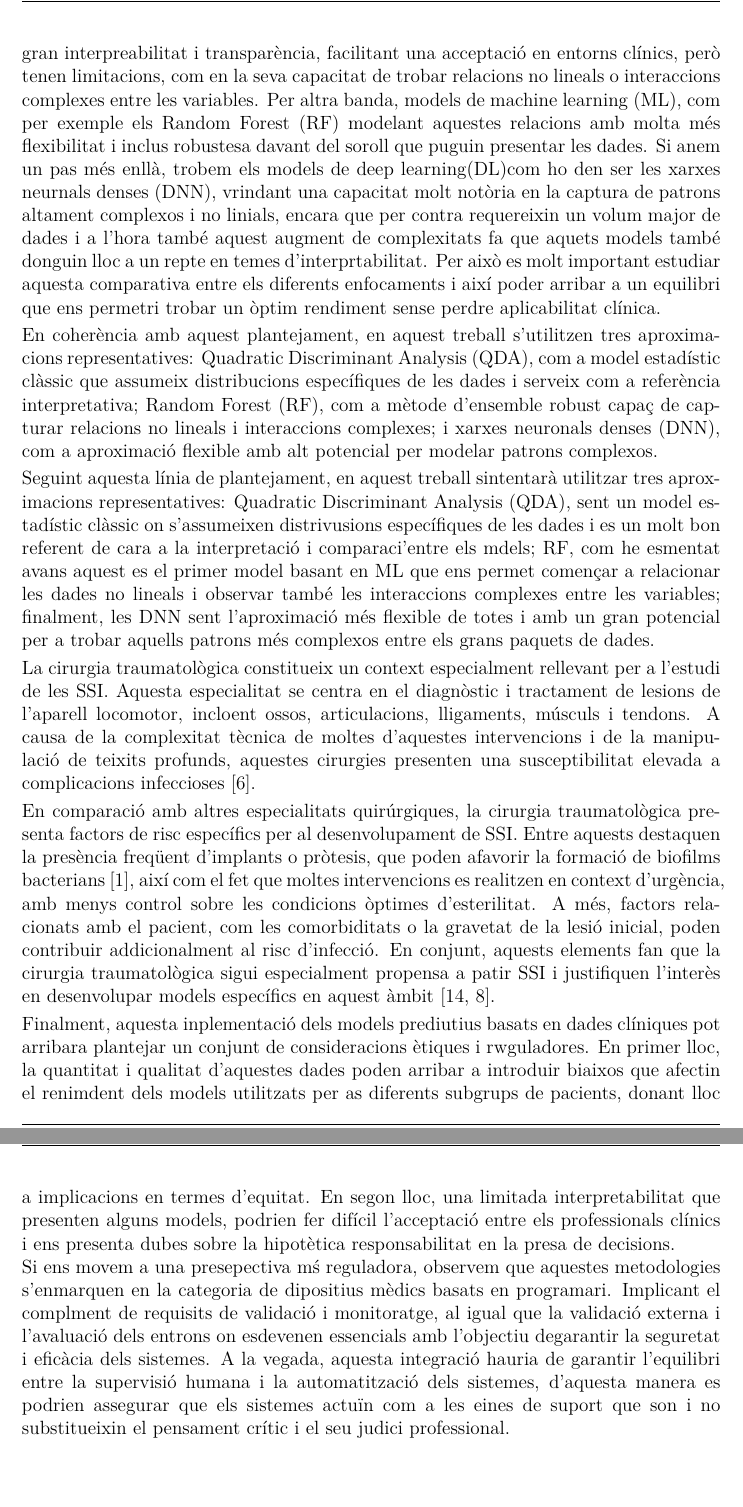
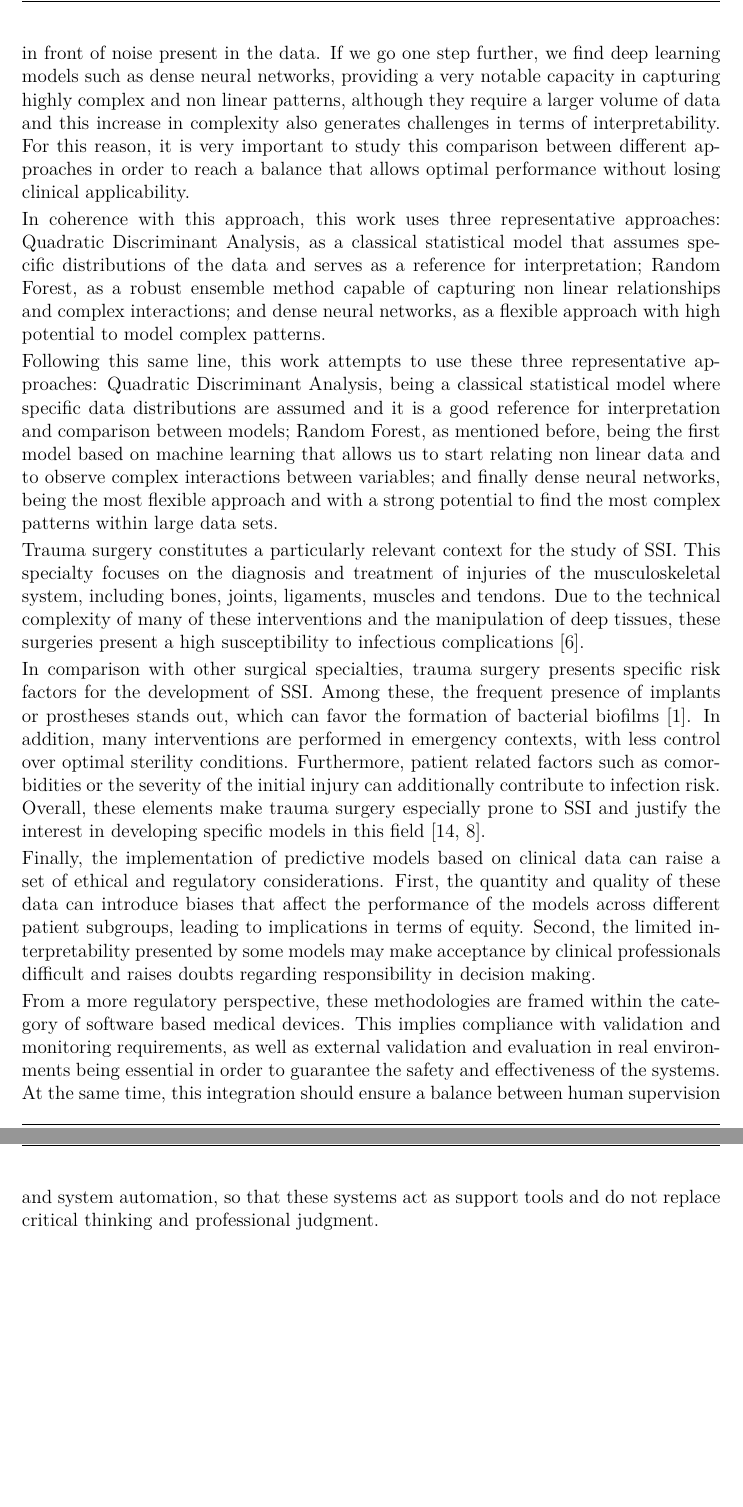
Before and after one commit to MarcTomasMoncu/Memoria_TFM, a LaTeX paper (report.tex): two parts of pages 6 and 7 of 16, joined at a grey line, cut at the place of the change, the shorter picture padded with empty space. Compiled offline with XeLaTeX.

Commit message:
Pas angles la intro

```diff
--- a/report.tex
+++ b/report.tex
@@ -75,17 +74,19 @@ En la vigilància de les SSI, es molt important diferenciar entre un enfocament
 
-Si ho portem a un punt de vista més metodològic, aquets enfocament tenen aventatges i desaventatges. Per exemple models que es basen en regles es certt que presenten una gran interpreabilitat i transparència, facilitant una acceptació en entorns clínics, però tenen limitacions, com en la seva capacitat de trobar relacions no lineals o interaccions complexes entre les variables. Per altra banda, models de machine learning (ML), com per exemple els Random Forest (RF) modelant aquestes relacions amb molta més flexibilitat i inclus robustesa davant del soroll que puguin presentar les dades. Si anem un pas més enllà, trobem els models de deep learning(DL)com ho den ser les xarxes neurnals denses (DNN), vrindant una capacitat molt notòria en la captura de patrons altament complexos i no linials, encara que per contra requereixin un volum major de dades i a l'hora també aquest augment de complexitats fa que aquets models també donguin lloc a un repte en temes d'interprtabilitat. Per això es molt important estudiar aquesta comparativa entre els diferents enfocaments i així poder arribar a un equilibri que ens permetri trobar un òptim rendiment sense perdre aplicabilitat clínica.
+In SSI surveillance, it is very important to differentiate between an approach oriented to retrospective detection and an approach that is centered on risk prediction. The first aim to locate infection cases once they have already developed, with an epidemiological or monitoring purpose. While the second seek to anticipate the probability of infection based on the variables available in the first phase of the care process. This leads to important differences in terms of approach and decision making, ranging from the data and their nature to the clinical usefulness of the models.
 
-En coherència amb aquest plantejament, en aquest treball s’utilitzen tres aproximacions representatives: Quadratic Discriminant Analysis (QDA), com a model estadístic clàssic que assumeix distribucions específiques de les dades i serveix com a referència interpretativa; Random Forest (RF), com a mètode d’ensemble robust capaç de capturar relacions no lineals i interaccions complexes; i xarxes neuronals denses (DNN), com a aproximació flexible amb alt potencial per modelar patrons complexos.
+If we move to a more methodological point of view, these approaches have advantages and disadvantages. For example, models based on rules present a high interpretability and transparency, facilitating their acceptance in clinical environments, but they have limitations in their capacity to find non linear relationships or complex interactions between variables. On the other hand, machine learning models such as Random Forest allow modeling these relationships with much more flexibility and also robustness in front of noise present in the data. If we go one step further, we find deep learning models such as dense neural networks, providing a very notable capacity in capturing highly complex and non linear patterns, although they require a larger volume of data and this increase in complexity also generates challenges in terms of interpretability. For this reason, it is very important to study this comparison between different approaches in order to reach a balance that allows optimal performance without losing clinical applicability.
 
-Seguint aquesta línia de plantejament, en aquest treball sintentarà utilitzar tres aproximacions representatives: Quadratic Discriminant Analysis (QDA), sent un model estadístic clàssic on s'assumeixen distrivusions específiques de les dades i es un molt bon referent de cara a la interpretació i comparaci'entre els mdels; RF, com he esmentat avans aquest es el primer model basant en ML que ens permet començar a relacionar les dades no lineals i observar també les interaccions complexes entre les variables; finalment, les DNN sent l'aproximació més flexible de totes i amb un gran potencial per a trobar aquells patrons més complexos entre els grans paquets de dades.
+In coherence with this approach, this work uses three representative approaches: Quadratic Discriminant Analysis, as a classical statistical model that assumes specific distributions of the data and serves as a reference for interpretation; Random Forest, as a robust ensemble method capable of capturing non linear relationships and complex interactions; and dense neural networks, as a flexible approach with high potential to model complex patterns.
 
-La cirurgia traumatològica constitueix un context especialment rellevant per a l’estudi de les SSI. Aquesta especialitat se centra en el diagnòstic i tractament de lesions de l’aparell locomotor, incloent ossos, articulacions, lligaments, músculs i tendons. A causa de la complexitat tècnica de moltes d’aquestes intervencions i de la manipulació de teixits profunds, aquestes cirurgies presenten una susceptibilitat elevada a complicacions infeccioses \cite{intro_epidemiology_fractures}.
+Following this same line, this work attempts to use these three representative approaches: Quadratic Discriminant Analysis, being a classical statistical model where specific data distributions are assumed and it is a good reference for interpretation and comparison between models; Random Forest, as mentioned before, being the first model based on machine learning that allows us to start relating non linear data and to observe complex interactions between variables; and finally dense neural networks, being the most flexible approach and with a strong potential to find the most complex patterns within large data sets.
 
-En comparació amb altres especialitats quirúrgiques, la cirurgia traumatològica presenta factors de risc específics per al desenvolupament de SSI. Entre aquests destaquen la presència freqüent d’implants o pròtesis, que poden afavorir la formació de biofilms bacterians \cite{intro_implant_infections}, així com el fet que moltes intervencions es realitzen en context d’urgència, amb menys control sobre les condicions òptimes d’esterilitat. A més, factors relacionats amb el pacient, com les comorbiditats o la gravetat de la lesió inicial, poden contribuir addicionalment al risc d’infecció. En conjunt, aquests elements fan que la cirurgia traumatològica sigui especialment propensa a patir SSI i justifiquen l’interès en desenvolupar models específics en aquest àmbit \cite{intro_ssi_costs_orthotrauma,intro_ssi_risk_factors}.
+Trauma surgery constitutes a particularly relevant context for the study of SSI. This specialty focuses on the diagnosis and treatment of injuries of the musculoskeletal system, including bones, joints, ligaments, muscles and tendons. Due to the technical complexity of many of these interventions and the manipulation of deep tissues, these surgeries present a high susceptibility to infectious complications \cite{intro_epidemiology_fractures}.
 
-Finalment, aquesta inplementació dels models prediutius basats en dades clíniques pot arribara plantejar un conjunt de consideracions ètiques i rwguladores. En primer lloc, la quantitat i qualitat d'aquestes dades poden arribar a introduir biaixos que afectin el renimdent dels models utilitzats per as diferents subgrups de pacients, donant lloc a implicacions en termes d'equitat. En segon lloc, una limitada interpretabilitat que presenten alguns models, podrien fer difícil l'acceptació entre els professionals clínics i ens presenta dubes sobre la hipotètica responsabilitat en la presa de decisions.
+In comparison with other surgical specialties, trauma surgery presents specific risk factors for the development of SSI. Among these, the frequent presence of implants or prostheses stands out, which can favor the formation of bacterial biofilms \cite{intro_implant_infections}. In addition, many interventions are performed in emergency contexts, with less control over optimal sterility conditions. Furthermore, patient related factors such as comorbidities or the severity of the initial injury can additionally contribute to infection risk. Overall, these elements make trauma surgery especially prone to SSI and justify the interest in developing specific models in this field \cite{intro_ssi_costs_orthotrauma,intro_ssi_risk_factors}.
 
-Si ens movem a una presepectiva mś reguladora, observem que aquestes metodologies s'enmarquen en la categoria de dipositius mèdics basats en programari. Implicant  el complment de requisits de validació i monitoratge, al igual que la validació externa i l'avaluació dels entrons on esdevenen essencials amb l'objectiu degarantir la seguretat i eficàcia dels sistemes. A la vegada, aquesta integració hauria de garantir l'equilibri entre la supervisió humana i la automatització dels sistemes, d'aquesta manera es podrien assegurar que els sistemes actuïn com a les eines de suport que son i no substitueixin el pensament crític i el seu judici professional.
+Finally, the implementation of predictive models based on clinical data can raise a set of ethical and regulatory considerations. First, the quantity and quality of these data can introduce biases that affect the performance of the models across different patient subgroups, leading to implications in terms of equity. Second, the limited interpretability presented by some models may make acceptance by clinical professionals difficult and raises doubts regarding responsibility in decision making.
+
+From a more regulatory perspective, these methodologies are framed within the category of software based medical devices. This implies compliance with validation and monitoring requirements, as well as external validation and evaluation in real environments being essential in order to guarantee the safety and effectiveness of the systems. At the same time, this integration should ensure a balance between human supervision and system automation, so that these systems act as support tools and do not replace critical thinking and professional judgment.
 
 
 
```
Also changed, not shown: report.pdf, report.tex (9 more changed lines).
